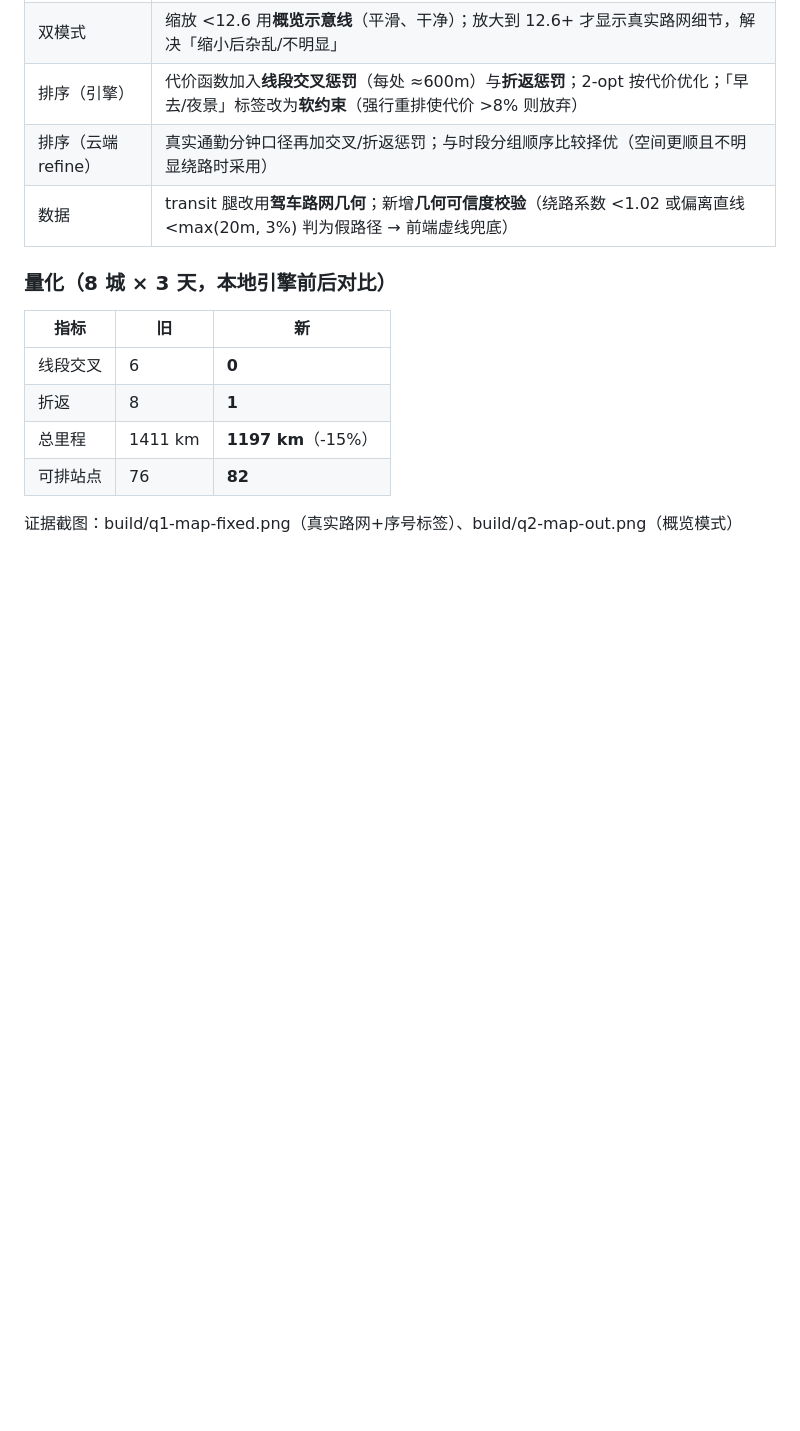
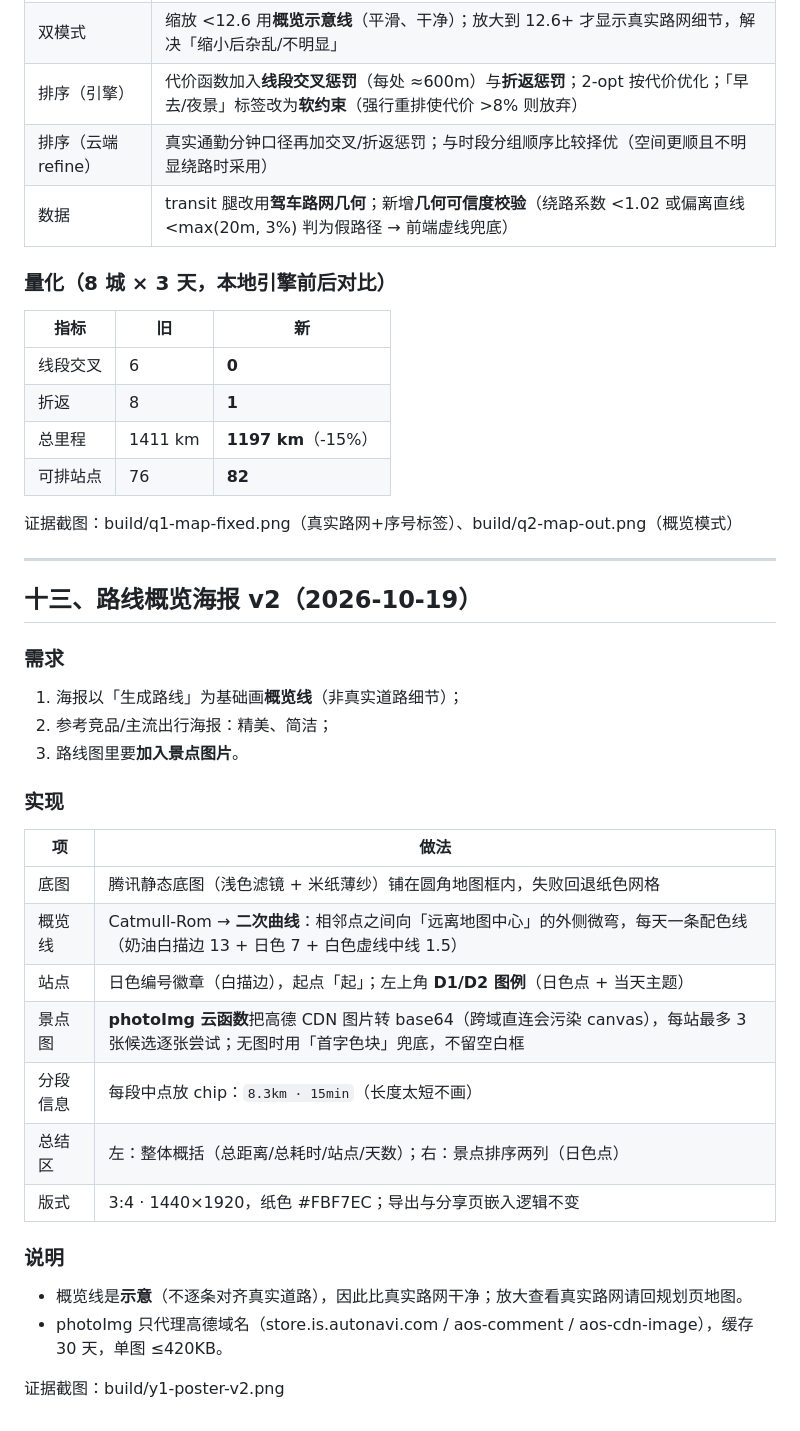
Before and after one commit to Guan0909/ddlt-web, a Markdown page: docs/ui-ux-review.md, the part around the change. Rendered like a GitHub page; blank space fills up the shorter version.

Commit message:
docs: 路线概览海报 v2 设计记录

```diff
--- a/docs/ui-ux-review.md
+++ b/docs/ui-ux-review.md
@@ -322,3 +322,29 @@
 | 可排站点 | 76 | **82** |
 
 证据截图：build/q1-map-fixed.png（真实路网+序号标签）、build/q2-map-out.png（概览模式）
+
+---
+
+## 十三、路线概览海报 v2（2026-10-19）
+
+### 需求
+1. 海报以「生成路线」为基础画**概览线**（非真实道路细节）；
+2. 参考竞品/主流出行海报：精美、简洁；
+3. 路线图里要**加入景点图片**。
+
+### 实现
+| 项 | 做法 |
+|---|---|
+| 底图 | 腾讯静态底图（浅色滤镜 + 米纸薄纱）铺在圆角地图框内，失败回退纸色网格 |
+| 概览线 | Catmull-Rom → **二次曲线**：相邻点之间向「远离地图中心」的外侧微弯，每天一条配色线（奶油白描边 13 + 日色 7 + 白色虚线中线 1.5） |
+| 站点 | 日色编号徽章（白描边），起点「起」；左上角 **D1/D2 图例**（日色点 + 当天主题） |
+| 景点图 | **photoImg 云函数**把高德 CDN 图片转 base64（跨域直连会污染 canvas），每站最多 3 张候选逐张尝试；无图时用「首字色块」兜底，不留空白框 |
+| 分段信息 | 每段中点放 chip：`8.3km · 15min`（长度太短不画） |
+| 总结区 | 左：整体概括（总距离/总耗时/站点/天数）；右：景点排序两列（日色点） |
+| 版式 | 3:4 · 1440×1920，纸色 #FBF7EC；导出与分享页嵌入逻辑不变 |
+
+### 说明
+- 概览线是**示意**（不逐条对齐真实道路），因此比真实路网干净；放大查看真实路网请回规划页地图。
+- photoImg 只代理高德域名（store.is.autonavi.com / aos-comment / aos-cdn-image），缓存 30 天，单图 ≤420KB。
+
+证据截图：build/y1-poster-v2.png
```
